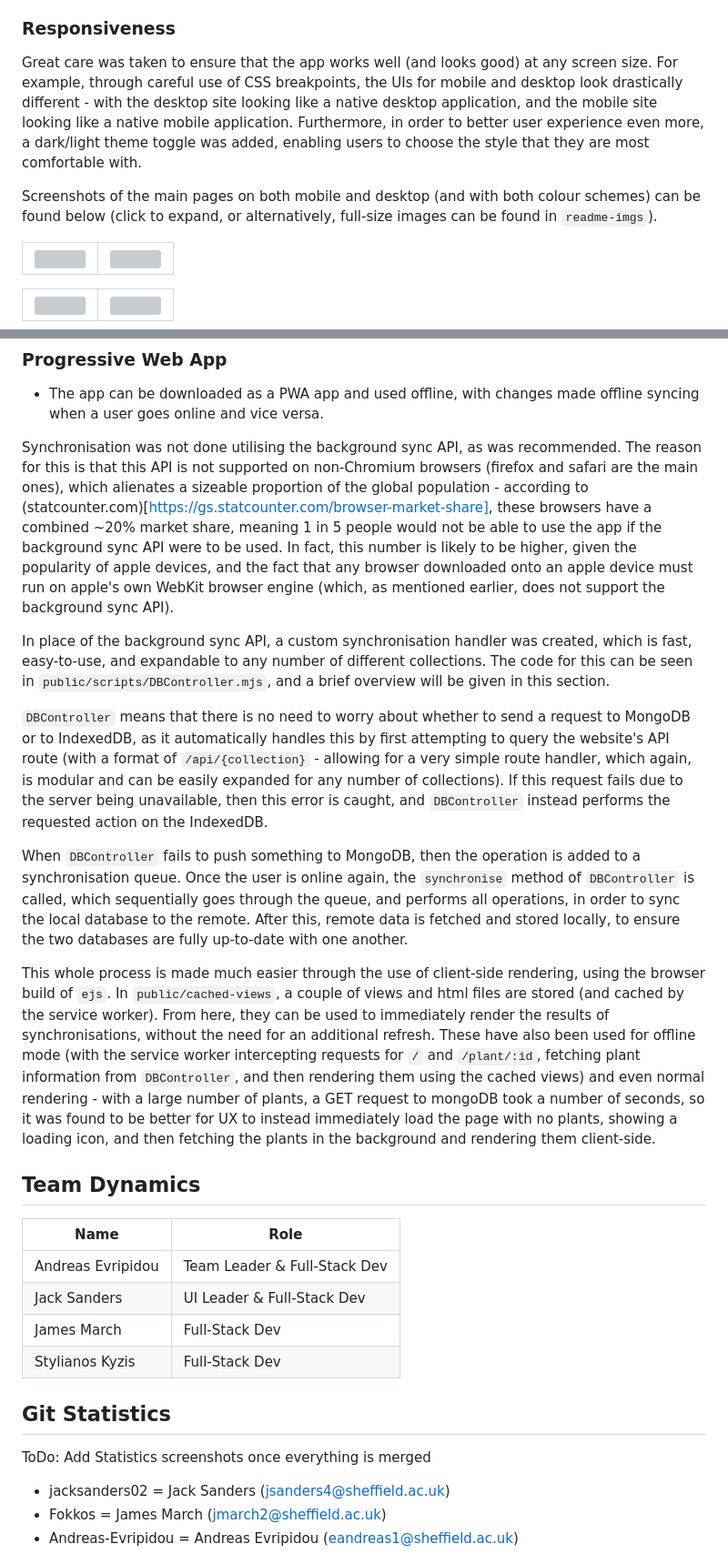
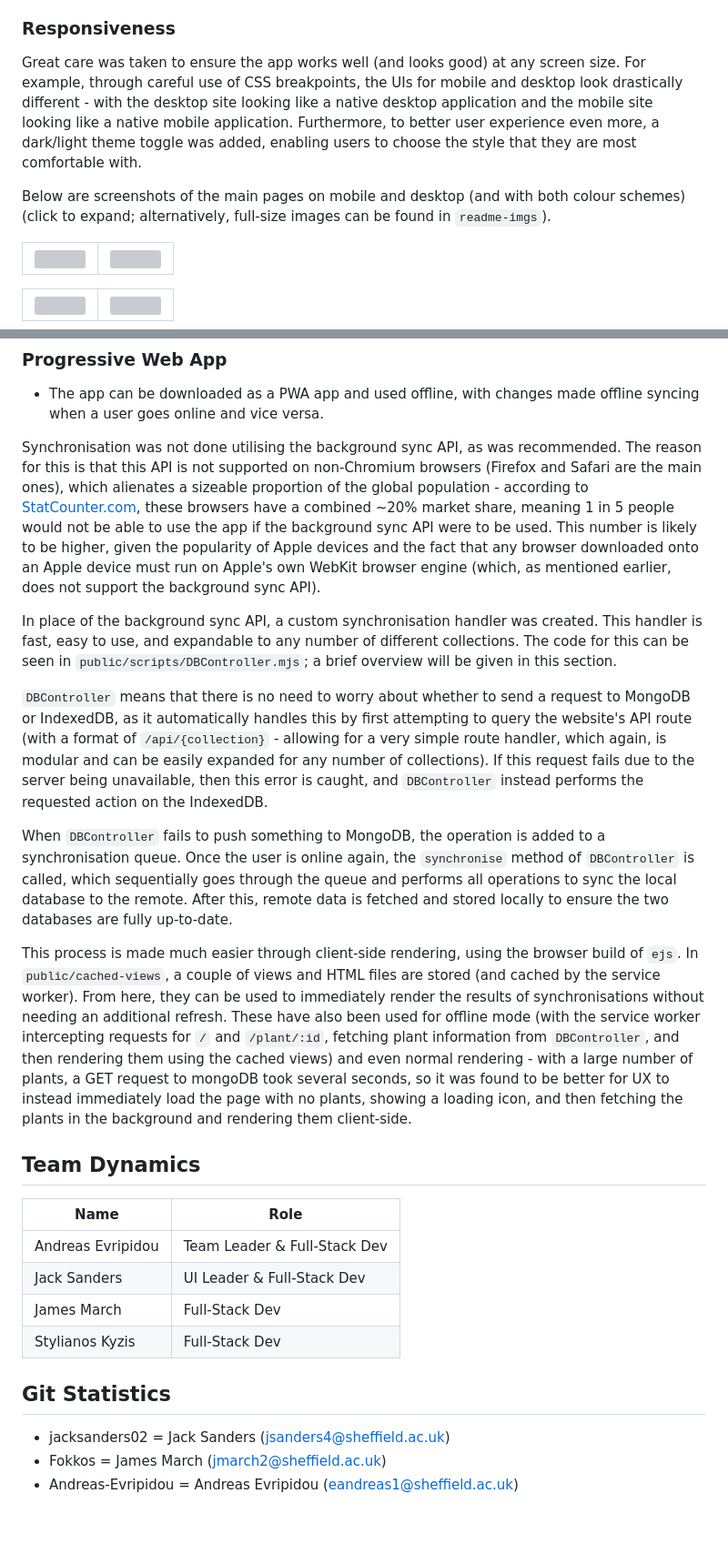
Before and after one commit to sizyk/COM3504-Team30, a Markdown page: README.md, 2 parts joined by grey strips. Shown at 91% size. GitHub-like rendering; blank space fills up the shorter version; grey boxes are pictures that could not be loaded.

```diff
--- a/README.md
+++ b/README.md
@@ -62,9 +65,9 @@ Visit localhost:3000 to see the app.
 - Users can filter plants by their identification status, their properties, and their exposure to sun
 - Users can sort the plants by the date they were added and the distances from the user.
 ### Responsiveness
-Great care was taken to ensure that the app works well (and looks good) at any screen size. For example, through careful use of CSS breakpoints, the UIs for mobile and desktop look drastically different - with the desktop site looking like a native desktop application, and the mobile site looking like a native mobile application. Furthermore, in order to better user experience even more, a dark/light theme toggle was added, enabling users to choose the style that they are most comfortable with.
+Great care was taken to ensure the app works well (and looks good) at any screen size. For example, through careful use of CSS breakpoints, the UIs for mobile and desktop look drastically different - with the desktop site looking like a native desktop application and the mobile site looking like a native mobile application. Furthermore, to better user experience even more, a dark/light theme toggle was added, enabling users to choose the style that they are most comfortable with.
 
-Screenshots of the main pages on both mobile and desktop (and with both colour schemes) can be found below (click to expand, or alternatively, full-size images can be found in `readme-imgs`).
+Below are screenshots of the main pages on mobile and desktop (and with both colour schemes) (click to expand; alternatively, full-size images can be found in `readme-imgs`).
 
 | <img src="readme-img/home-laptop-light.png" height=300> | <img src="readme-img/home-mobile-light.png" height=300> |
 |---------------------------------------------------------|---------------------------------------------------------|
@@ -87,15 +90,15 @@ Screenshots of the main pages on both mobile and desktop (and with both colour s
 ### Progressive Web App
 - The app can be downloaded as a PWA app and used offline, with changes made offline syncing when a user goes online and vice versa.
 
-Synchronisation was not done utilising the background sync API, as was recommended. The reason for this is that this API is not supported on non-Chromium browsers (firefox and safari are the main ones), which alienates a sizeable proportion of the global population - according to (statcounter.com)[https://gs.statcounter.com/browser-market-share], these browsers have a combined ~20% market share, meaning 1 in 5 people would not be able to use the app if the background sync API were to be used. In fact, this number is likely to be higher, given the popularity of apple devices, and the fact that any browser downloaded onto an apple device must run on apple's own WebKit browser engine (which, as mentioned earlier, does not support the background sync API).
+Synchronisation was not done utilising the background sync API, as was recommended. The reason for this is that this API is not supported on non-Chromium browsers (Firefox and Safari are the main ones), which alienates a sizeable proportion of the global population - according to [StatCounter.com](https://gs.statcounter.com/browser-market-share), these browsers have a combined ~20% market share, meaning 1 in 5 people would not be able to use the app if the background sync API were to be used. This number is likely to be higher, given the popularity of Apple devices and the fact that any browser downloaded onto an Apple device must run on Apple's own WebKit browser engine (which, as mentioned earlier, does not support the background sync API).
 
-In place of the background sync API, a custom synchronisation handler was created, which is fast, easy-to-use, and expandable to any number of different collections. The code for this can be seen in `public/scripts/DBController.mjs`, and a brief overview will be given in this section.
+In place of the background sync API, a custom synchronisation handler was created. This handler is fast, easy to use, and expandable to any number of different collections. The code for this can be seen in `public/scripts/DBController.mjs`; a brief overview will be given in this section.
 
-`DBController` means that there is no need to worry about whether to send a request to MongoDB or to IndexedDB, as it automatically handles this by first attempting to query the website's API route (with a format of `/api/{collection}` - allowing for a very simple route handler, which again, is modular and can be easily expanded for any number of collections). If this request fails due to the server being unavailable, then this error is caught, and `DBController` instead performs the requested action on the IndexedDB.
+`DBController` means that there is no need to worry about whether to send a request to MongoDB or IndexedDB, as it automatically handles this by first attempting to query the website's API route (with a format of `/api/{collection}` - allowing for a very simple route handler, which again, is modular and can be easily expanded for any number of collections). If this request fails due to the server being unavailable, then this error is caught, and `DBController` instead performs the requested action on the IndexedDB.
 
-When `DBController` fails to push something to MongoDB, then the operation is added to a synchronisation queue. Once the user is online again, the `synchronise` method of `DBController` is called, which sequentially goes through the queue, and performs all operations, in order to sync the local database to the remote. After this, remote data is fetched and stored locally, to ensure the two databases are fully up-to-date with one another.
+When `DBController` fails to push something to MongoDB, the operation is added to a synchronisation queue. Once the user is online again, the `synchronise` method of `DBController` is called, which sequentially goes through the queue and performs all operations to sync the local database to the remote. After this, remote data is fetched and stored locally to ensure the two databases are fully up-to-date.
 
-This whole process is made much easier through the use of client-side rendering, using the browser build of `ejs`. In `public/cached-views`, a couple of views and html files are stored (and cached by the service worker). From here, they can be used to immediately render the results of synchronisations, without the need for an additional refresh. These have also been used for offline mode (with the service worker intercepting requests for `/` and `/plant/:id`, fetching plant information from `DBController`, and then rendering them using the cached views) and even normal rendering - with a large number of plants, a GET request to mongoDB took a number of seconds, so it was found to be better for UX to instead immediately load the page with no plants, showing a loading icon, and then fetching the plants in the background and rendering them client-side.
+This process is made much easier through client-side rendering, using the browser build of `ejs`. In `public/cached-views`, a couple of views and HTML files are stored (and cached by the service worker). From here, they can be used to immediately render the results of synchronisations without needing an additional refresh. These have also been used for offline mode (with the service worker intercepting requests for `/` and `/plant/:id`, fetching plant information from `DBController`, and then rendering them using the cached views) and even normal rendering - with a large number of plants, a GET request to mongoDB took several seconds, so it was found to be better for UX to instead immediately load the page with no plants, showing a loading icon, and then fetching the plants in the background and rendering them client-side.
 
 ## Team Dynamics
 | Name      	         | Role      	                  |
@@ -106,8 +109,6 @@ This whole process is made much easier through the use of client-side rendering,
 | Stylianos Kyzis 	   | Full-Stack Dev 	             |
 
 ## Git Statistics
-
-ToDo: Add Statistics screenshots once everything is merged
 
 - jacksanders02 = Jack Sanders (jsanders4@sheffield.ac.uk)
 - Fokkos = James March (jmarch2@sheffield.ac.uk)
```
Also changed, not shown: other parts of README.md (+3 -0 lines).
